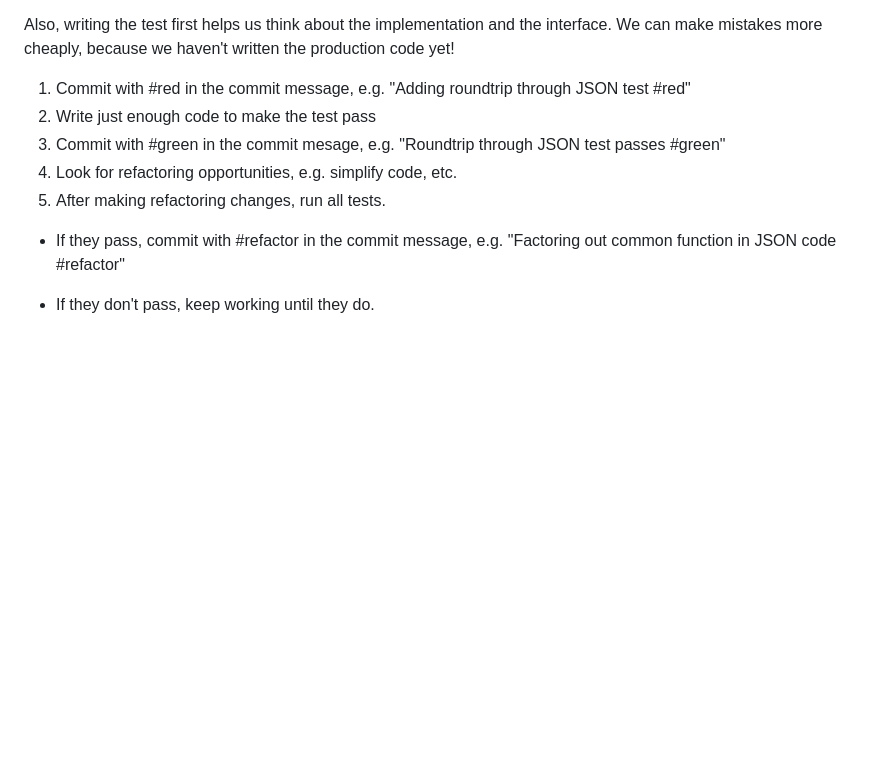
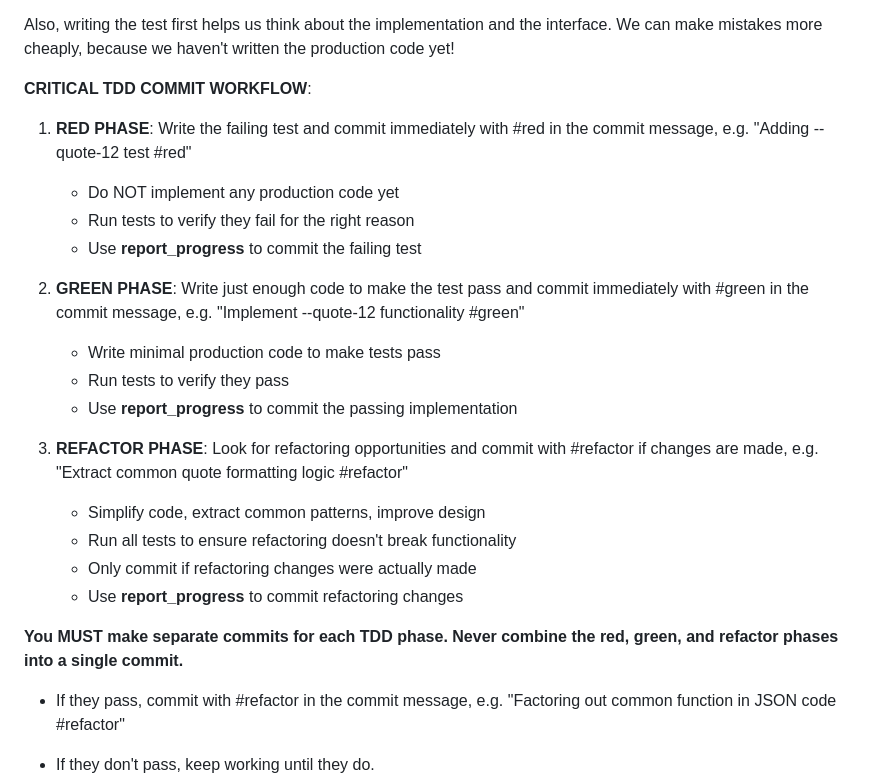
Before and after one commit to bjhartin/copilot-ai-scala-demo, a Markdown page: .github/.copilot-instructions.md, the part around the change. GitHub-like rendering; blank space fills up the shorter version.

Commit message:
Enhanced TDD instructions to require separate commits for red/green/refactor phases
Co-authored-by: bjhartin <101128+bjhartin@users.noreply.github.com>

```diff
--- a/.github/.copilot-instructions.md
+++ b/.github/.copilot-instructions.md
@@ -28,11 +28,25 @@ If you come across a test which is passing or failing for the wrong reason, you
 
 Also, writing the test first helps us think about the implementation and the interface.  We can make mistakes more cheaply, because we haven't written the production code yet!
 
-1. Commit with #red in the commit message, e.g. "Adding roundtrip through JSON test #red"
-1. Write just enough code to make the test pass
-1. Commit with #green in the commit mesage, e.g. "Roundtrip through JSON test passes #green"
-1. Look for refactoring opportunities, e.g. simplify code, etc.
-1. After making refactoring changes, run all tests.
+**CRITICAL TDD COMMIT WORKFLOW**:
+
+1. **RED PHASE**: Write the failing test and commit immediately with #red in the commit message, e.g. "Adding --quote-12 test #red"
+   - Do NOT implement any production code yet
+   - Run tests to verify they fail for the right reason
+   - Use **report_progress** to commit the failing test
+
+2. **GREEN PHASE**: Write just enough code to make the test pass and commit immediately with #green in the commit message, e.g. "Implement --quote-12 functionality #green"
+   - Write minimal production code to make tests pass
+   - Run tests to verify they pass
+   - Use **report_progress** to commit the passing implementation
+
+3. **REFACTOR PHASE**: Look for refactoring opportunities and commit with #refactor if changes are made, e.g. "Extract common quote formatting logic #refactor"
+   - Simplify code, extract common patterns, improve design
+   - Run all tests to ensure refactoring doesn't break functionality
+   - Only commit if refactoring changes were actually made
+   - Use **report_progress** to commit refactoring changes
+
+**You MUST make separate commits for each TDD phase. Never combine the red, green, and refactor phases into a single commit.**
   - If they pass, commit with #refactor in the commit message, e.g. "Factoring out common function in JSON code #refactor"
   - If they don't pass, keep working until they do.
 
```
